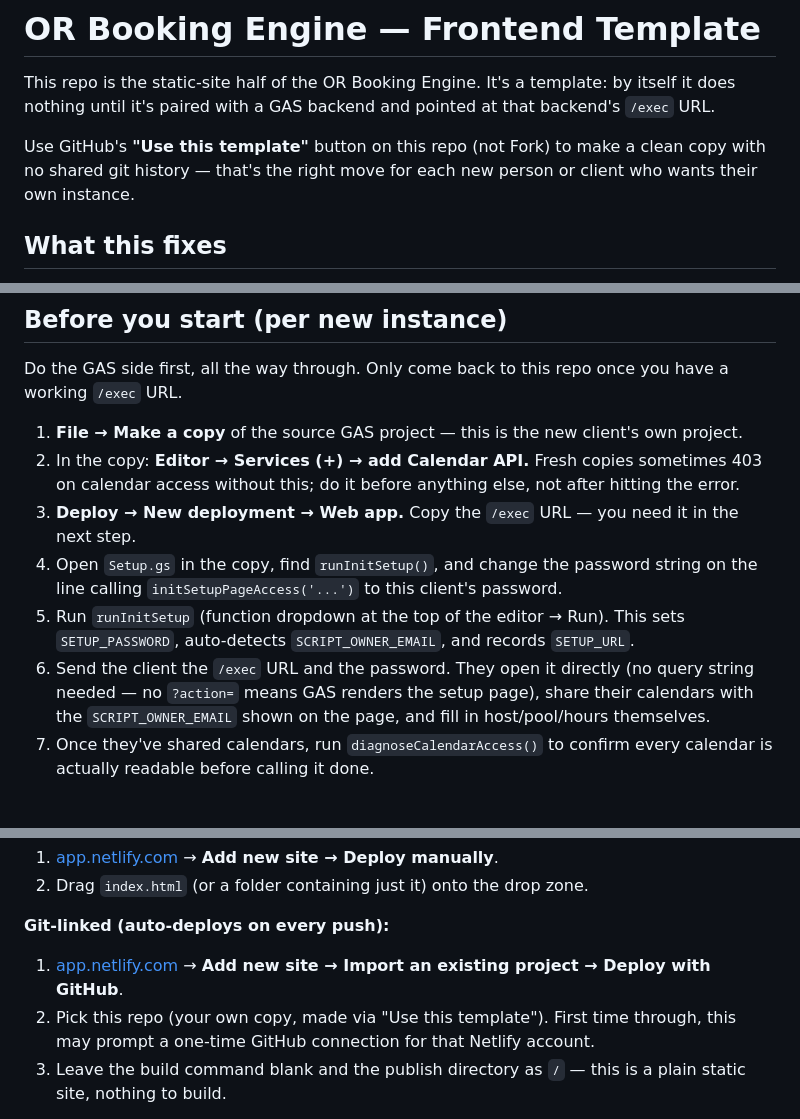
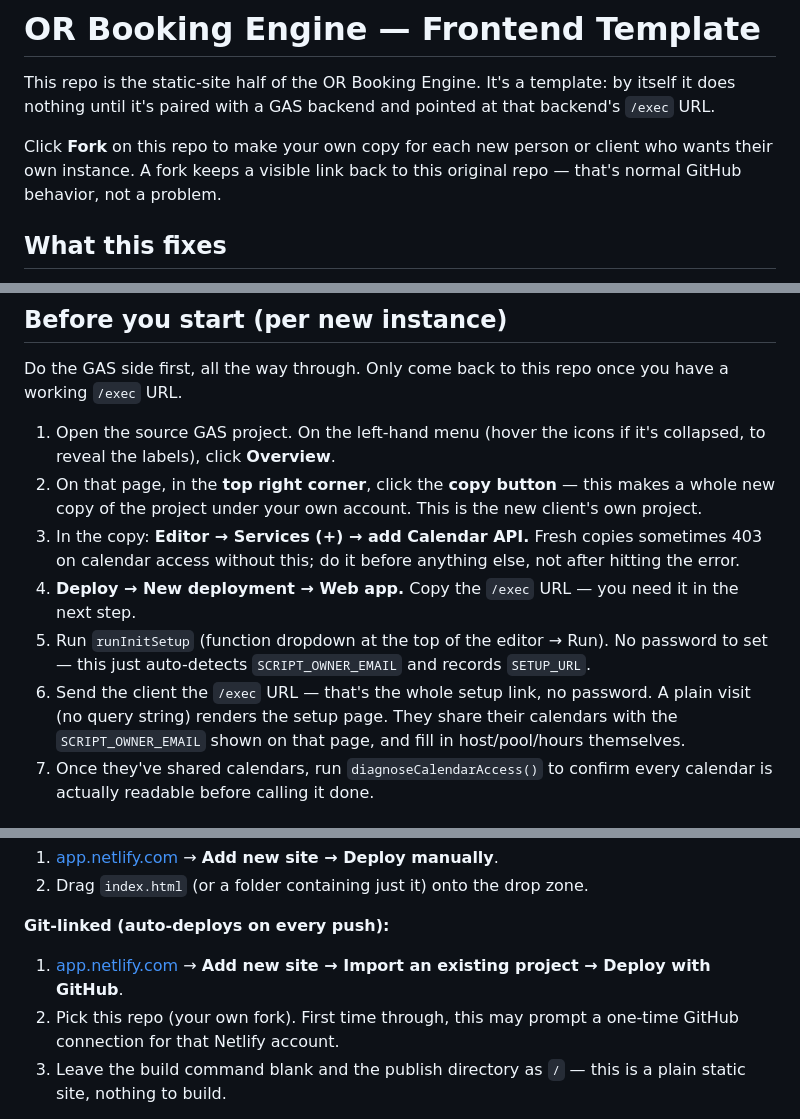
Before and after one commit to keyona-rerev/template-fork-custom-prismm-booking-, a Markdown page: SETUP.md, 3 parts joined by grey strips. GitHub-like rendering.

Commit message:
Sync docs to actual current flow: Fork (not 'Use this template'), Overview-tab copy button (not File > Make a copy), no password gate (removed in the live project)

```diff
--- a/SETUP.md
+++ b/SETUP.md
@@ -4,9 +4,9 @@ This repo is the static-site half of the OR Booking Engine. It's a template:
 by itself it does nothing until it's paired with a GAS backend and pointed
 at that backend's `/exec` URL.
 
-Use GitHub's **"Use this template"** button on this repo (not Fork) to make
-a clean copy with no shared git history — that's the right move for each
-new person or client who wants their own instance.
+Click **Fork** on this repo to make your own copy for each new person or
+client who wants their own instance. A fork keeps a visible link back to
+this original repo — that's normal GitHub behavior, not a problem.
 
 ## What this fixes
 
@@ -36,23 +36,23 @@ point of keeping it GAS-only.
 Do the GAS side first, all the way through. Only come back to this repo
 once you have a working `/exec` URL.
 
-1. **File → Make a copy** of the source GAS project — this is the new
-   client's own project.
-2. In the copy: **Editor → Services (+) → add Calendar API.** Fresh copies
+1. Open the source GAS project. On the left-hand menu (hover the icons if
+   it's collapsed, to reveal the labels), click **Overview**.
+2. On that page, in the **top right corner**, click the **copy button** —
+   this makes a whole new copy of the project under your own account. This
+   is the new client's own project.
+3. In the copy: **Editor → Services (+) → add Calendar API.** Fresh copies
    sometimes 403 on calendar access without this; do it before anything
    else, not after hitting the error.
-3. **Deploy → New deployment → Web app.** Copy the `/exec` URL — you need
+4. **Deploy → New deployment → Web app.** Copy the `/exec` URL — you need
    it in the next step.
-4. Open `Setup.gs` in the copy, find `runInitSetup()`, and change the
-   password string on the line calling `initSetupPageAccess('...')` to this
-   client's password.
 5. Run `runInitSetup` (function dropdown at the top of the editor → Run).
-   This sets `SETUP_PASSWORD`, auto-detects `SCRIPT_OWNER_EMAIL`, and
+   No password to set — this just auto-detects `SCRIPT_OWNER_EMAIL` and
    records `SETUP_URL`.
-6. Send the client the `/exec` URL and the password. They open it directly
-   (no query string needed — no `?action=` means GAS renders the setup
-   page), share their calendars with the `SCRIPT_OWNER_EMAIL` shown on the
-   page, and fill in host/pool/hours themselves.
+6. Send the client the `/exec` URL — that's the whole setup link, no
+   password. A plain visit (no query string) renders the setup page. They
+   share their calendars with the `SCRIPT_OWNER_EMAIL` shown on that page,
+   and fill in host/pool/hours themselves.
 7. Once they've shared calendars, run `diagnoseCalendarAccess()` to confirm
    every calendar is actually readable before calling it done.
 
@@ -83,9 +83,8 @@ fork fails loudly instead of quietly pointing at the wrong calendar backend.
 **Git-linked (auto-deploys on every push):**
 1. [app.netlify.com](https://app.netlify.com) → **Add new site → Import an
    existing project → Deploy with GitHub**.
-2. Pick this repo (your own copy, made via "Use this template"). First time
-   through, this may prompt a one-time GitHub connection for that Netlify
-   account.
+2. Pick this repo (your own fork). First time through, this may prompt a
+   one-time GitHub connection for that Netlify account.
 3. Leave the build command blank and the publish directory as `/` — this
    is a plain static site, nothing to build.
 
```
